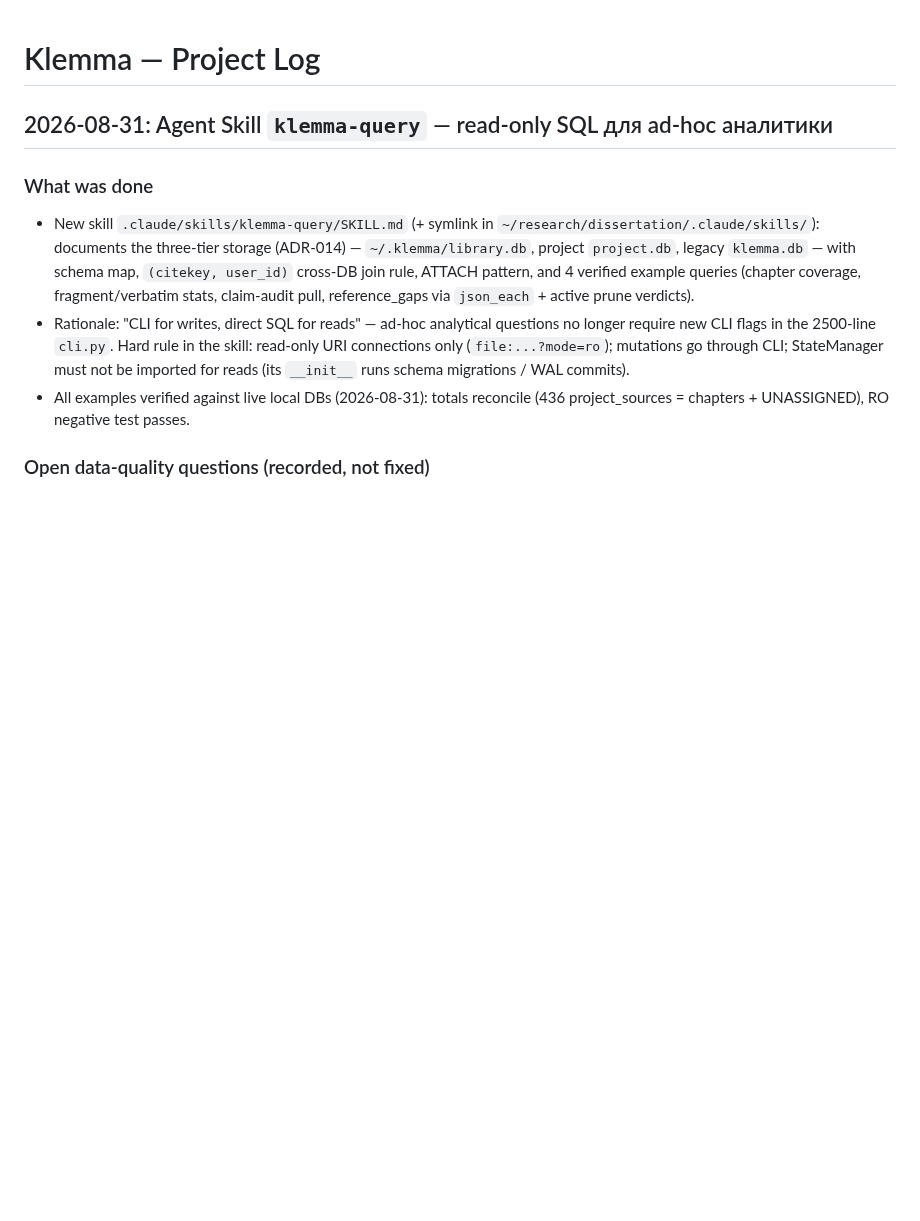
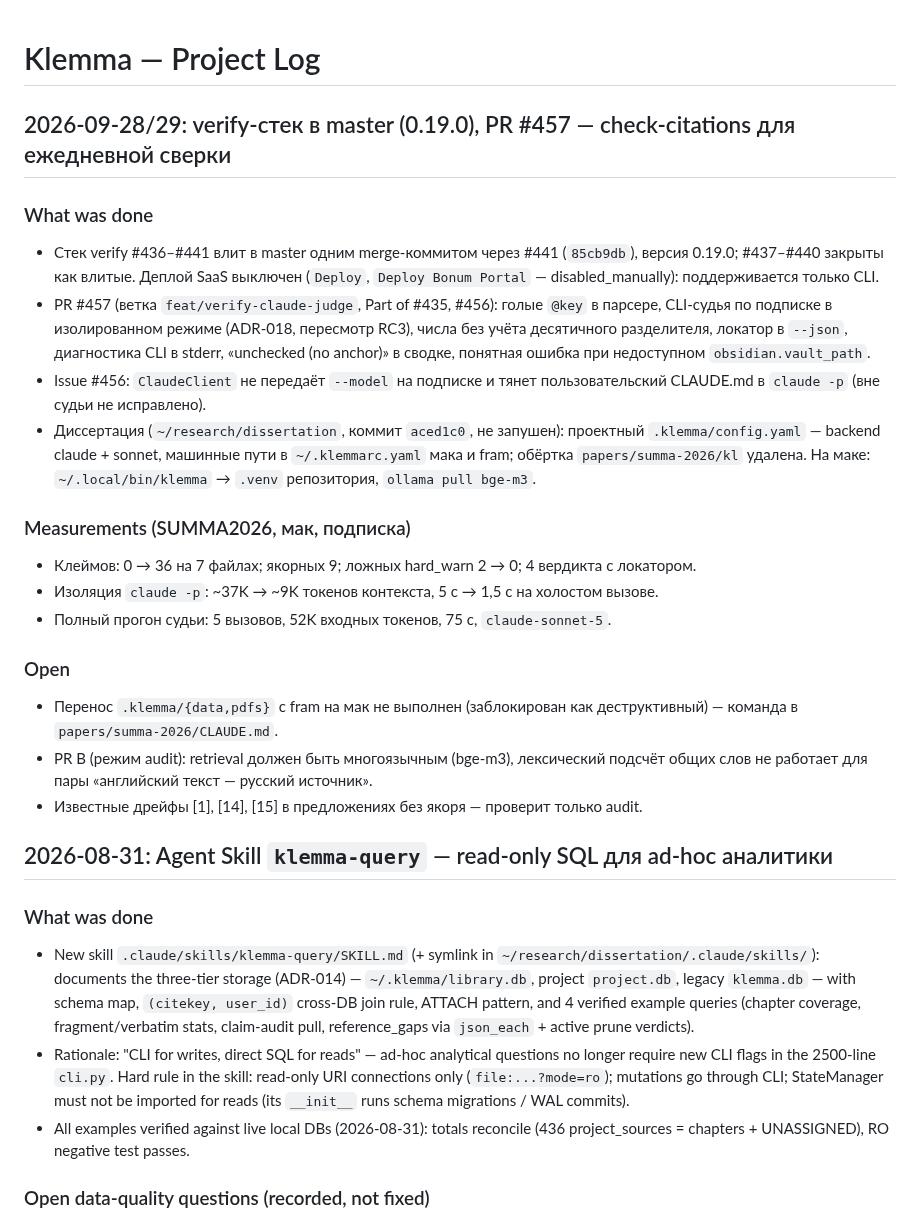
Before and after one commit to bolkhovsky/klemma, a Markdown page: PROJECT_LOG.md, the part around the change. Drawn GitHub-style; blank space fills up the shorter version.

Commit message:
docs: PROJECT_LOG — verify-стек в master, PR #457, замеры SUMMA2026
Part of #435

Co-Authored-By: Claude Opus 5.5 <noreply@anthropic.com>

```diff
--- a/PROJECT_LOG.md
+++ b/PROJECT_LOG.md
@@ -1,4 +1,22 @@
 # Klemma — Project Log
+
+## 2026-09-28/29: verify-стек в master (0.19.0), PR #457 — check-citations для ежедневной сверки
+
+### What was done
+- Стек verify #436–#441 влит в master одним merge-коммитом через #441 (`85cb9db`), версия 0.19.0; #437–#440 закрыты как влитые. Деплой SaaS выключен (`Deploy`, `Deploy Bonum Portal` — disabled_manually): поддерживается только CLI.
+- PR #457 (ветка `feat/verify-claude-judge`, Part of #435, #456): голые `@key` в парсере, CLI-судья по подписке в изолированном режиме (ADR-018, пересмотр RC3), числа без учёта десятичного разделителя, локатор в `--json`, диагностика CLI в stderr, «unchecked (no anchor)» в сводке, понятная ошибка при недоступном `obsidian.vault_path`.
+- Issue #456: `ClaudeClient` не передаёт `--model` на подписке и тянет пользовательский CLAUDE.md в `claude -p` (вне судьи не исправлено).
+- Диссертация (`~/research/dissertation`, коммит `aced1c0`, не запушен): проектный `.klemma/config.yaml` — backend claude + sonnet, машинные пути в `~/.klemmarc.yaml` мака и fram; обёртка `papers/summa-2026/kl` удалена. На маке: `~/.local/bin/klemma` → `.venv` репозитория, `ollama pull bge-m3`.
+
+### Measurements (SUMMA2026, мак, подписка)
+- Клеймов: 0 → 36 на 7 файлах; якорных 9; ложных hard_warn 2 → 0; 4 вердикта с локатором.
+- Изоляция `claude -p`: ~37K → ~9K токенов контекста, 5 с → 1,5 с на холостом вызове.
+- Полный прогон судьи: 5 вызовов, 52K входных токенов, 75 с, `claude-sonnet-5`.
+
+### Open
+- Перенос `.klemma/{data,pdfs}` с fram на мак не выполнен (заблокирован как деструктивный) — команда в `papers/summa-2026/CLAUDE.md`.
+- PR B (режим audit): retrieval должен быть многоязычным (bge-m3), лексический подсчёт общих слов не работает для пары «английский текст — русский источник».
+- Известные дрейфы [1], [14], [15] в предложениях без якоря — проверит только audit.
 
 ## 2026-08-31: Agent Skill `klemma-query` — read-only SQL для ad-hoc аналитики
 
```
